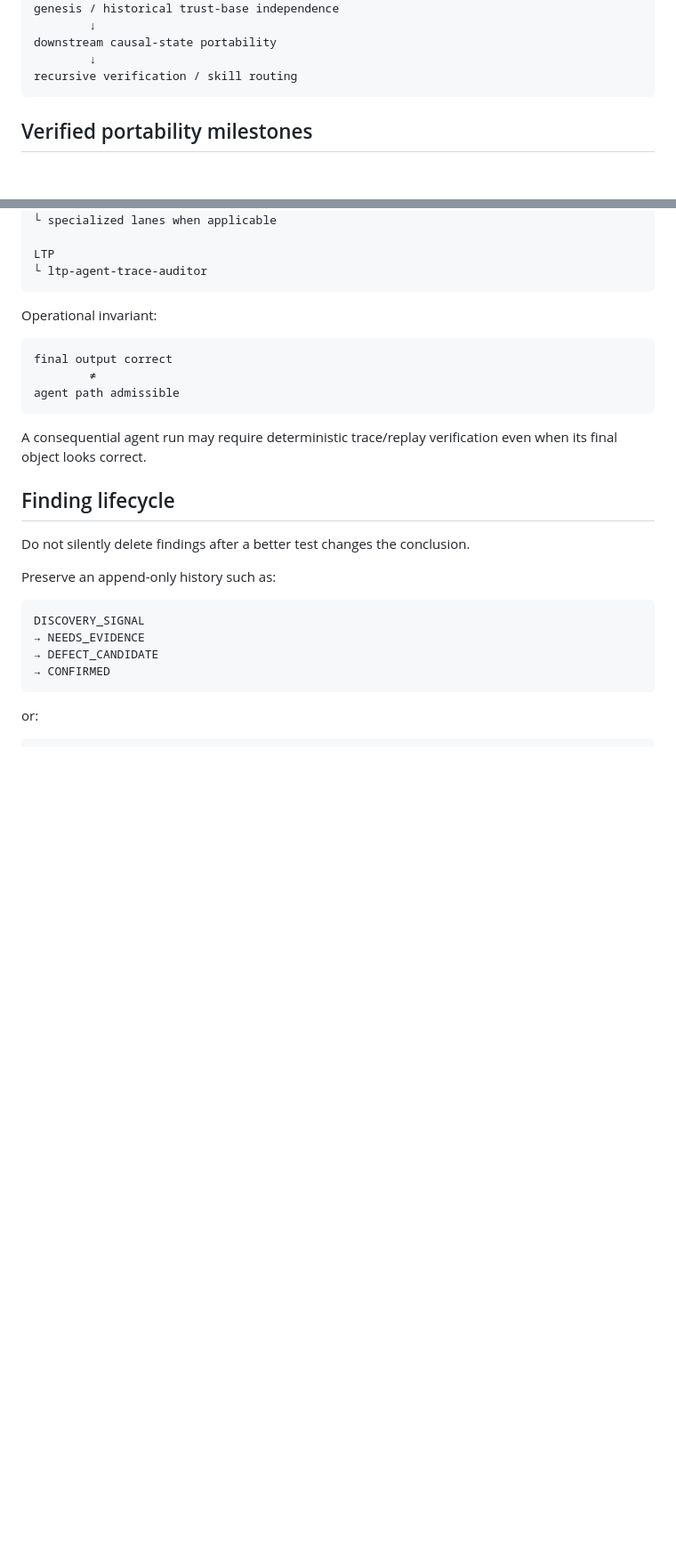
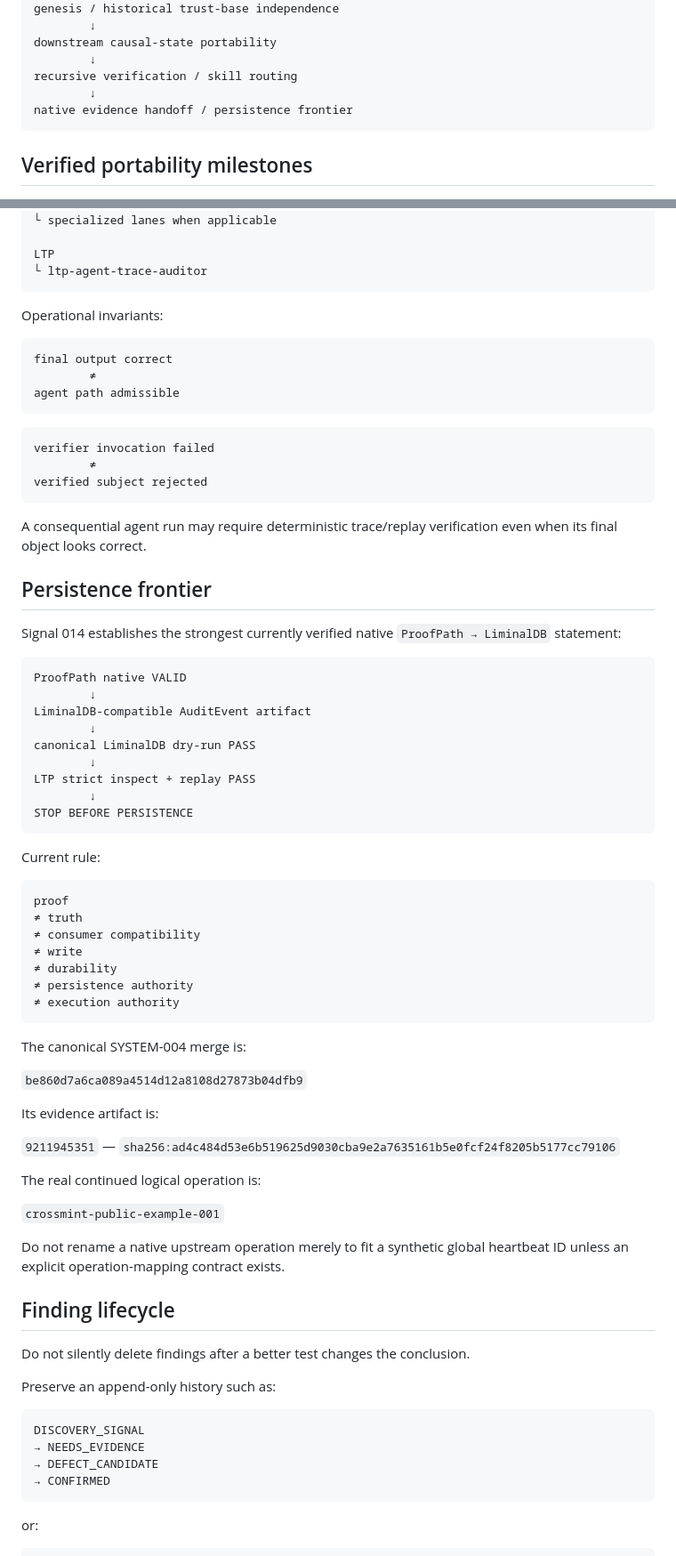
Before and after one commit to safal207/RESONANCE, a Markdown page: signals/README.md, 2 parts joined by grey strips. Shown at 89% size. GitHub-like rendering; blank space fills up the shorter version.

Commit message:
journal: route agents through Signal 014 persistence frontier

````diff
--- a/signals/README.md
+++ b/signals/README.md
@@ -67,6 +68,8 @@ genesis / historical trust-base independence
 downstream causal-state portability
         ↓
 recursive verification / skill routing
+        ↓
+native evidence handoff / persistence frontier
 ```
 
 ## Verified portability milestones
@@ -147,7 +159,7 @@ LTP
 └ ltp-agent-trace-auditor
 ```
 
-Operational invariant:
+Operational invariants:
 
 ```text
 final output correct
@@ -155,7 +167,55 @@ final output correct
 agent path admissible
 ```
 
+```text
+verifier invocation failed
+        ≠
+verified subject rejected
+```
+
 A consequential agent run may require deterministic trace/replay verification even when its final object looks correct.
+
+## Persistence frontier
+
+Signal 014 establishes the strongest currently verified native `ProofPath → LiminalDB` statement:
+
+```text
+ProofPath native VALID
+        ↓
+LiminalDB-compatible AuditEvent artifact
+        ↓
+canonical LiminalDB dry-run PASS
+        ↓
+LTP strict inspect + replay PASS
+        ↓
+STOP BEFORE PERSISTENCE
+```
+
+Current rule:
+
+```text
+proof
+≠ truth
+≠ consumer compatibility
+≠ write
+≠ durability
+≠ persistence authority
+≠ execution authority
+```
+
+The canonical SYSTEM-004 merge is:
+
+`be860d7a6ca089a4514d12a8108d27873b04dfb9`
+
+Its evidence artifact is:
+
+`9211945351` — `sha256:ad4c484d53e6b519625d9030cba9e2a7635161b5e0fcf24f8205b5177cc79106`
+
+The real continued logical operation is:
+
+`crossmint-public-example-001`
+
+Do not rename a native upstream operation merely to fit a synthetic global heartbeat ID unless an explicit operation-mapping contract exists.
 
 ## Finding lifecycle
 
````
Also changed, not shown: other parts of signals/README.md (+35 -8 lines).
